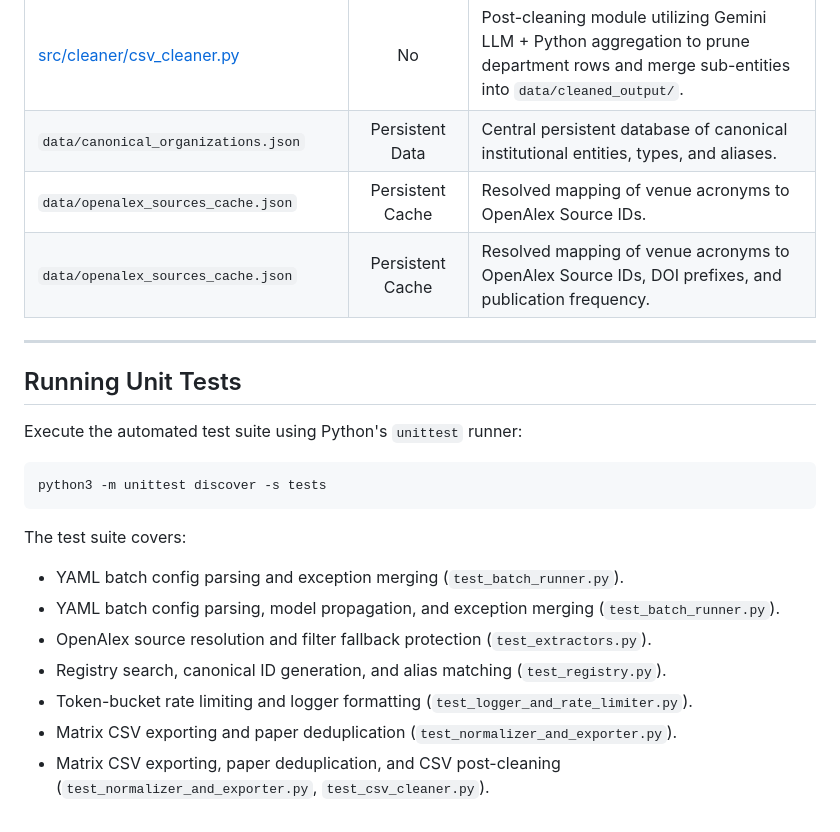
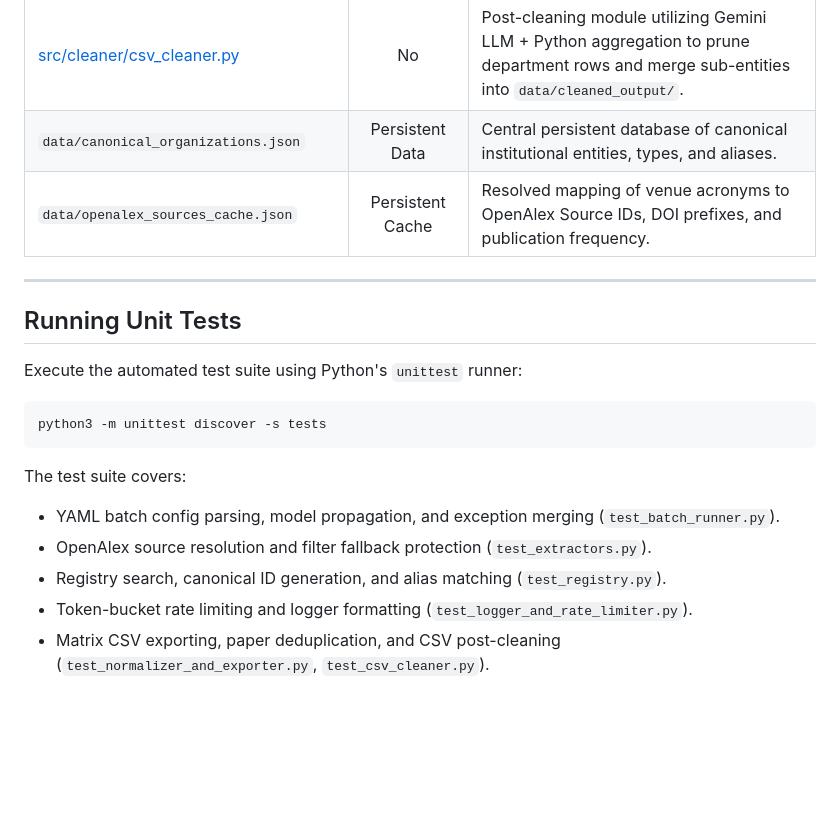
Before and after one commit to eccentricOrange/publication-lister, a Markdown page: README.md, the part around the change. Drawn GitHub-style; blank space fills up the shorter version.

Commit message:
duplicates

````diff
--- a/README.md
+++ b/README.md
@@ -301,7 +301,6 @@ python3 main.py pipeline --venue ICRA --year-start 2017 --year-end 2026 --source
 | [src/exporters/matrix_exporter.py](src/exporters/matrix_exporter.py) | No | Generates matrix CSV files with paper deduplication and institution sorting. |
 | [src/cleaner/csv_cleaner.py](src/cleaner/csv_cleaner.py) | No | Post-cleaning module utilizing Gemini LLM + Python aggregation to prune department rows and merge sub-entities into `data/cleaned_output/`. |
 | `data/canonical_organizations.json` | Persistent Data | Central persistent database of canonical institutional entities, types, and aliases. |
-| `data/openalex_sources_cache.json` | Persistent Cache | Resolved mapping of venue acronyms to OpenAlex Source IDs. |
 | `data/openalex_sources_cache.json` | Persistent Cache | Resolved mapping of venue acronyms to OpenAlex Source IDs, DOI prefixes, and publication frequency. |
 
 ---
@@ -315,10 +314,8 @@ python3 -m unittest discover -s tests
 ```
 
 The test suite covers:
-- YAML batch config parsing and exception merging (`test_batch_runner.py`).
 - YAML batch config parsing, model propagation, and exception merging (`test_batch_runner.py`).
 - OpenAlex source resolution and filter fallback protection (`test_extractors.py`).
 - Registry search, canonical ID generation, and alias matching (`test_registry.py`).
 - Token-bucket rate limiting and logger formatting (`test_logger_and_rate_limiter.py`).
-- Matrix CSV exporting and paper deduplication (`test_normalizer_and_exporter.py`).
 - Matrix CSV exporting, paper deduplication, and CSV post-cleaning (`test_normalizer_and_exporter.py`, `test_csv_cleaner.py`).
````
